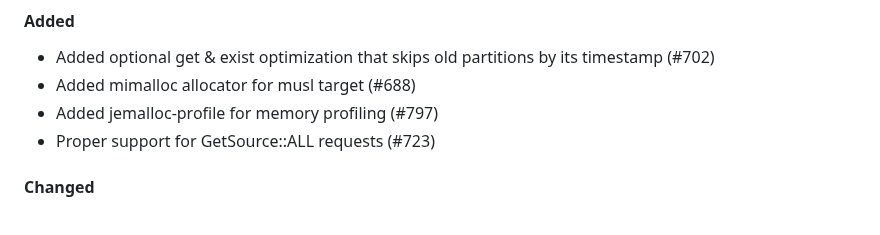
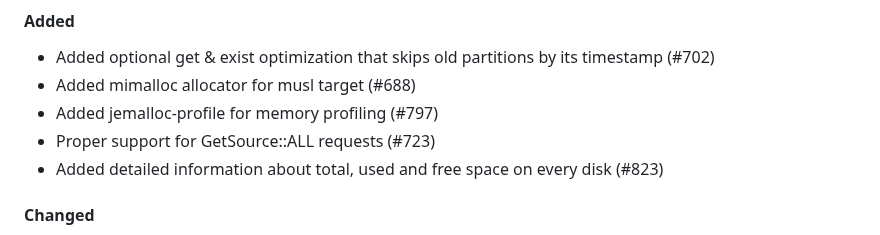
Before and after one commit to qoollo/bob, a Markdown page: CHANGELOG.md, the part around the change. Drawn GitHub-style.

Commit message:
Update Changelog

```diff
--- a/CHANGELOG.md
+++ b/CHANGELOG.md
@@ -8,6 +8,7 @@ Bob versions changelog
 - Added mimalloc allocator for musl target (#688)
 - Added jemalloc-profile for memory profiling (#797)
 - Proper support for GetSource::ALL requests (#723)
+- Added detailed information about total, used and free space on every disk (#823)
 
 #### Changed
 - BobClient clone overhead reduced (#774)
```
